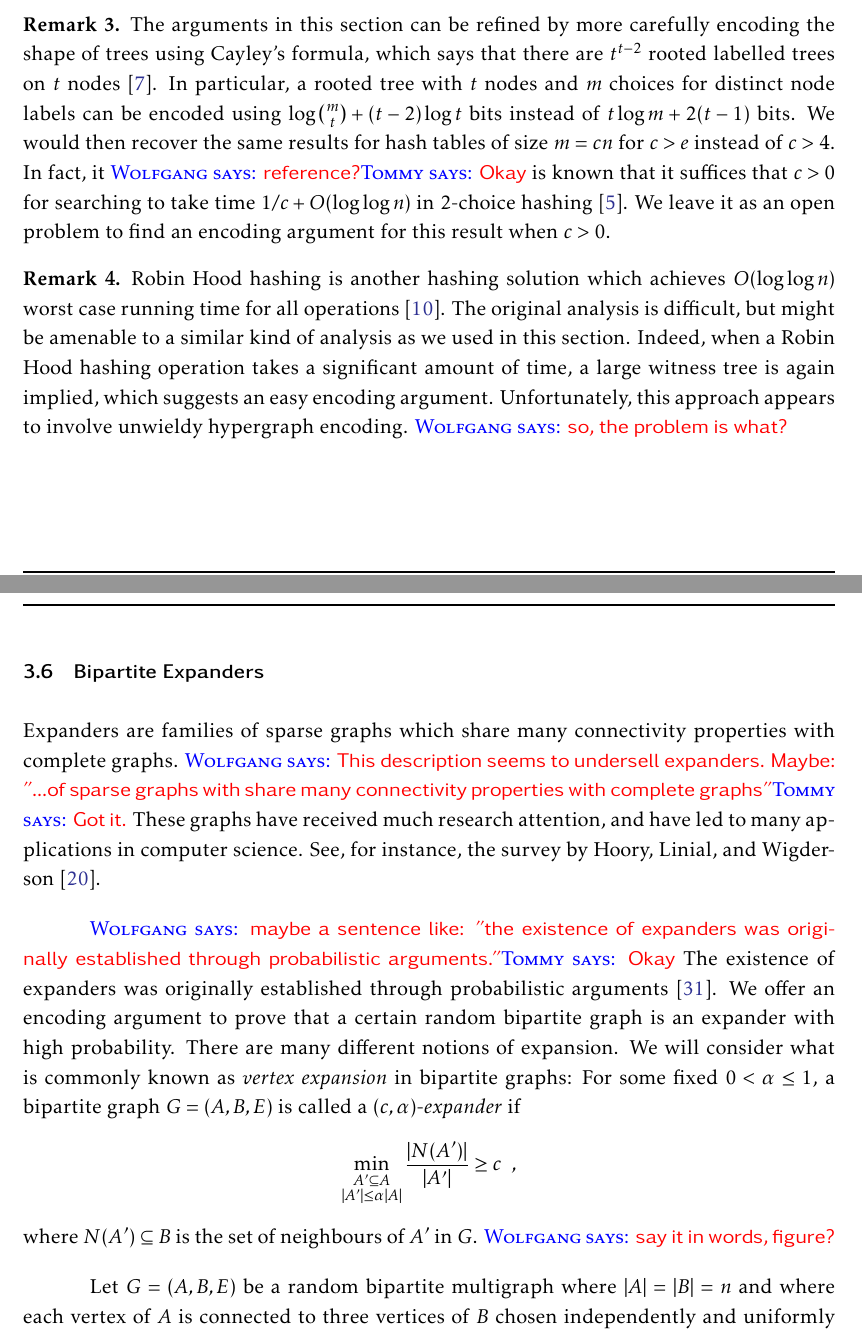
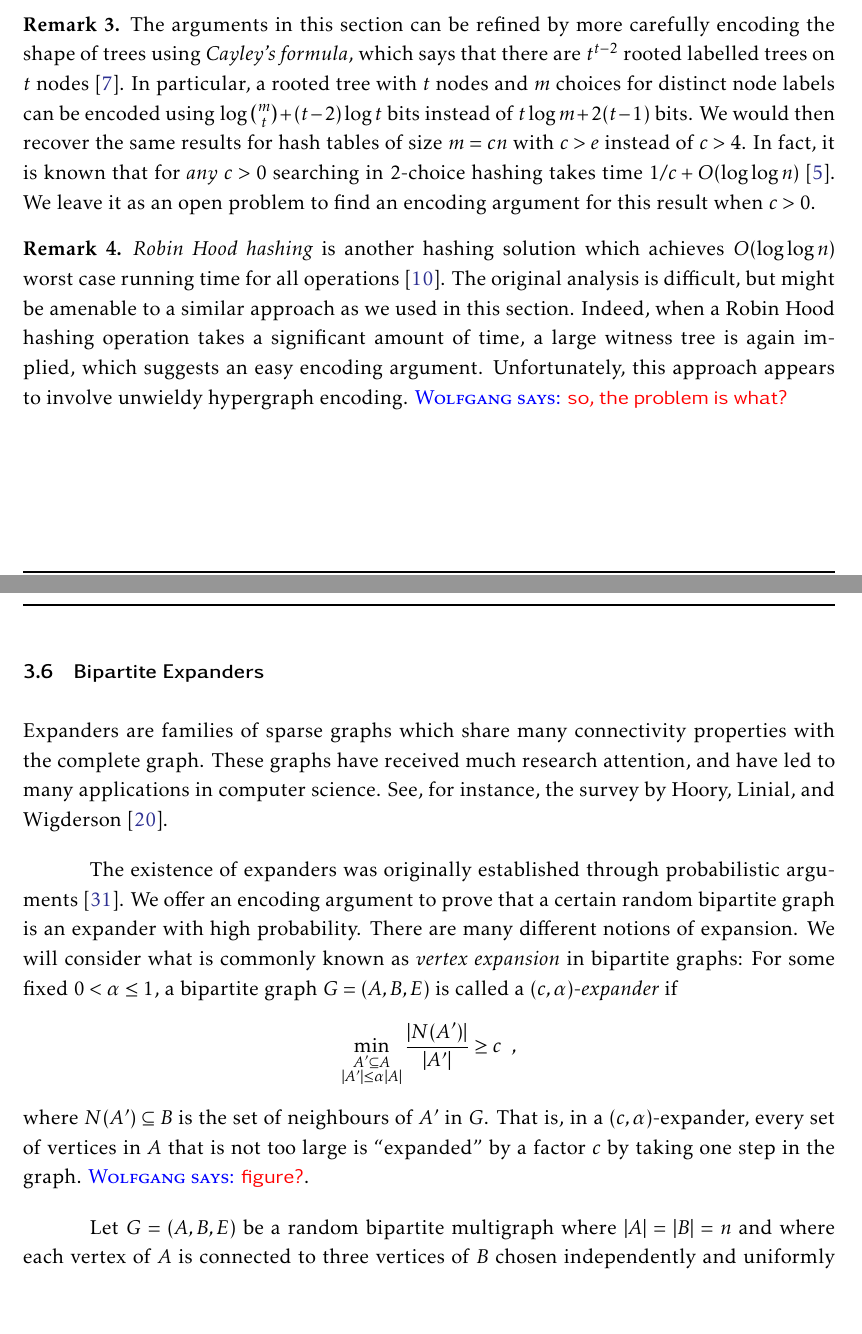
Before and after one commit to patmorin/encoding, a LaTeX document (encoding.tex): two parts of pages 24 and 25 of 49, joined at a grey line, cut so that both start at the same text. Compiled offline with pdfLaTeX.

Commit message:
A few edits in Section 3.6.

```diff
--- a/encoding.tex
+++ b/encoding.tex
@@ -1206,25 +1206,26 @@ other elements. Then, we say that the \emph{age} of $x$ is $a(x) = t$.
 
 \begin{rem}
   The arguments in this section can be refined by more carefully
-  encoding the shape of trees using Cayley's formula, which says that
+  encoding the shape of trees using \emph{Cayley's formula}, which says
+  that
   there are $t^{t - 2}$ rooted labelled trees on $t$
   nodes~\cite{cayley:theorem}. In particular, a rooted tree with $t$
   nodes and $m$ choices for distinct node labels can be encoded using
   $\log \binom{m}{t} + (t - 2) \log t$ bits instead of
   $t \log m + 2(t - 1)$ bits. We would then recover the same results
-  for hash tables of size $m = cn$ for $c > e$ instead of $c > 4$. In
-  fact, it \wolfgang{reference?}\tommy{Okay} is known that it suffices
-  that $c > 0$ for searching to take time $1/c + O(\log \log n)$ in
-  2-choice hashing~\cite{berenbrink:densehashing}. We leave it as an
+  for hash tables of size $m = cn$ with $c > e$ instead of $c > 4$. In
+  fact, it is known that for \emph{any}
+  $c > 0$ searching in 2-choice hashing takes time
+  $1/c + O(\log \log n)$~\cite{berenbrink:densehashing}. We leave it as an
   open problem to find an encoding argument for this result when
   $c > 0$.
 \end{rem}
 
 \begin{rem}
-  Robin Hood hashing is another hashing solution which achieves
+  \emph{Robin Hood hashing} is another hashing solution which achieves
   $O(\log \log n)$ worst case running time for all
   operations~\cite{devroye:robin}. The original analysis is difficult,
-  but might be amenable to a similar kind of analysis as we used in
+  but might be amenable to a similar approach as we used in
   this section. Indeed, when a Robin Hood hashing operation takes a
   significant amount of time, a large witness tree is again implied,
   which suggests an easy encoding argument. Unfortunately, this
@@ -1236,16 +1237,12 @@ other elements. Then, we say that the \emph{age} of $x$ is $a(x) = t$.
 \subsection{Bipartite Expanders}
 
 Expanders are families of sparse graphs which share many connectivity
-properties with complete graphs.  \wolfgang{This description seems to
-  undersell expanders. Maybe: "...of sparse graphs with share many
-  connectivity properties with complete graphs"}\tommy{Got it.}  These
+properties with the complete graph. These
 graphs have received much research attention, and have led to many
 applications in computer science. See, for instance, the survey by
 Hoory, Linial, and Wigderson~\cite{hoory.linial.ea:expander}.
 
-\wolfgang{maybe a sentence like: "the existence of expanders was
-  originally established through probabilistic
-  arguments."}\tommy{Okay} The existence of expanders was originally
+The existence of expanders was originally
 established through probabilistic arguments~\cite{pinsker:expanders}.
 We offer an encoding argument to prove that a certain random bipartite
 graph is an expander with high probability. There are many different
@@ -1257,7 +1254,10 @@ $0 < \alpha \leq 1$, a bipartite graph $G = (A, B, E)$ is called a
   \min_{\substack{{A' \subseteq A}\\{|A'| \leq \alpha |A|}}} \frac{|N(A')|}{|A'|} \geq c \enspace ,
 \end{align*}
 where $N(A') \subseteq B$ is the set of neighbours of $A'$ in $G$.
-\wolfgang{say it in words, figure?}
+That is, in a $(c, \alpha)$-expander, every set  of vertices in
+$A$ that is not too large is ``expanded'' by a factor $c$ by taking
+one step in the graph.
+\wolfgang{figure?}.
 
 Let $G = (A, B, E)$ be a random bipartite multigraph where
 $|A| = |B| = n$ and where each vertex of $A$ is connected to three
```
Also changed, not shown: encoding.tex (3 more changed lines).
